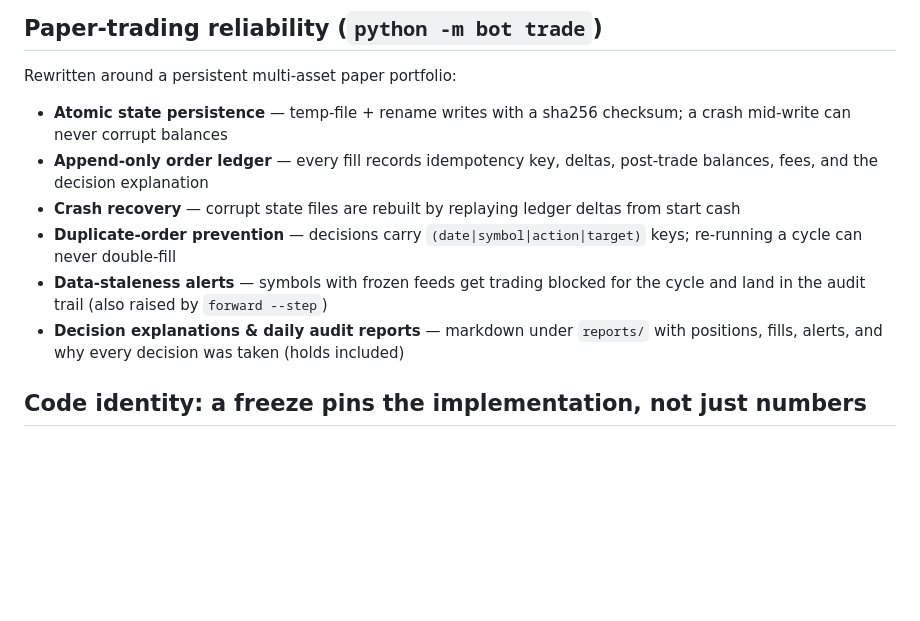
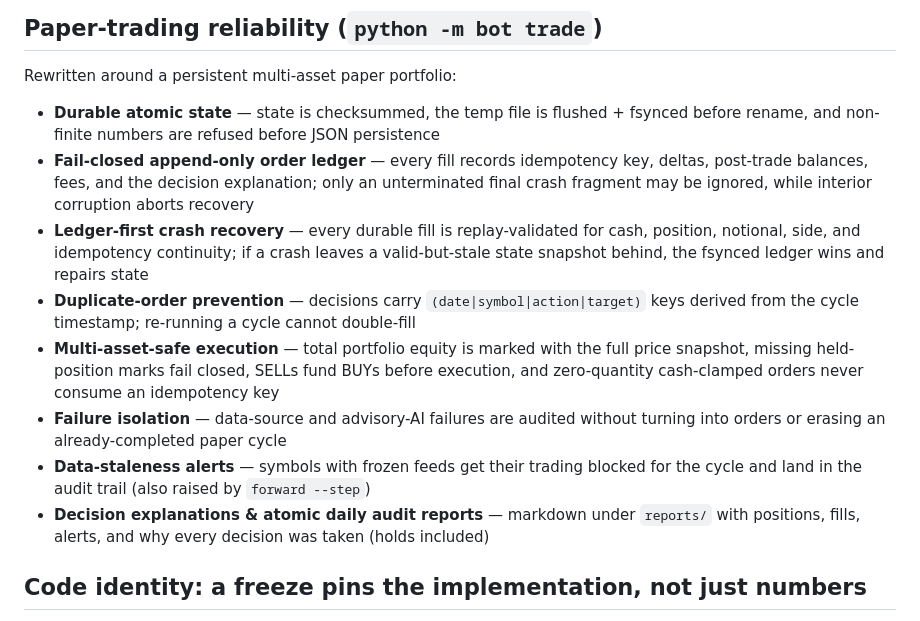
Before and after one commit to henrygoldsmith07-wq/trading-bot, a Markdown page: README.md, the part around the change. Rendered like a GitHub page; blank space fills up the shorter version.

Commit message:
document paper broker reliability guarantees

```diff
--- a/README.md
+++ b/README.md
@@ -249,12 +249,14 @@ A second, deeper battery (`bot/research.py`, `bot/clustering.py`, `bot/ablation.
 
 Rewritten around a persistent multi-asset paper portfolio:
 
-- **Atomic state persistence** — temp-file + rename writes with a sha256 checksum; a crash mid-write can never corrupt balances
-- **Append-only order ledger** — every fill records idempotency key, deltas, post-trade balances, fees, and the decision explanation
-- **Crash recovery** — corrupt state files are rebuilt by replaying ledger deltas from start cash
-- **Duplicate-order prevention** — decisions carry `(date|symbol|action|target)` keys; re-running a cycle can never double-fill
-- **Data-staleness alerts** — symbols with frozen feeds get trading blocked for the cycle and land in the audit trail (also raised by `forward --step`)
-- **Decision explanations & daily audit reports** — markdown under `reports/` with positions, fills, alerts, and why every decision was taken (holds included)
+- **Durable atomic state** — state is checksummed, the temp file is flushed + fsynced before rename, and non-finite numbers are refused before JSON persistence
+- **Fail-closed append-only order ledger** — every fill records idempotency key, deltas, post-trade balances, fees, and the decision explanation; only an unterminated final crash fragment may be ignored, while interior corruption aborts recovery
+- **Ledger-first crash recovery** — every durable fill is replay-validated for cash, position, notional, side, and idempotency continuity; if a crash leaves a valid-but-stale state snapshot behind, the fsynced ledger wins and repairs state
+- **Duplicate-order prevention** — decisions carry `(date|symbol|action|target)` keys derived from the cycle timestamp; re-running a cycle cannot double-fill
+- **Multi-asset-safe execution** — total portfolio equity is marked with the full price snapshot, missing held-position marks fail closed, SELLs fund BUYs before execution, and zero-quantity cash-clamped orders never consume an idempotency key
+- **Failure isolation** — data-source and advisory-AI failures are audited without turning into orders or erasing an already-completed paper cycle
+- **Data-staleness alerts** — symbols with frozen feeds get their trading blocked for the cycle and land in the audit trail (also raised by `forward --step`)
+- **Decision explanations & atomic daily audit reports** — markdown under `reports/` with positions, fills, alerts, and why every decision was taken (holds included)
 
 ## Code identity: a freeze pins the implementation, not just numbers
 
```
